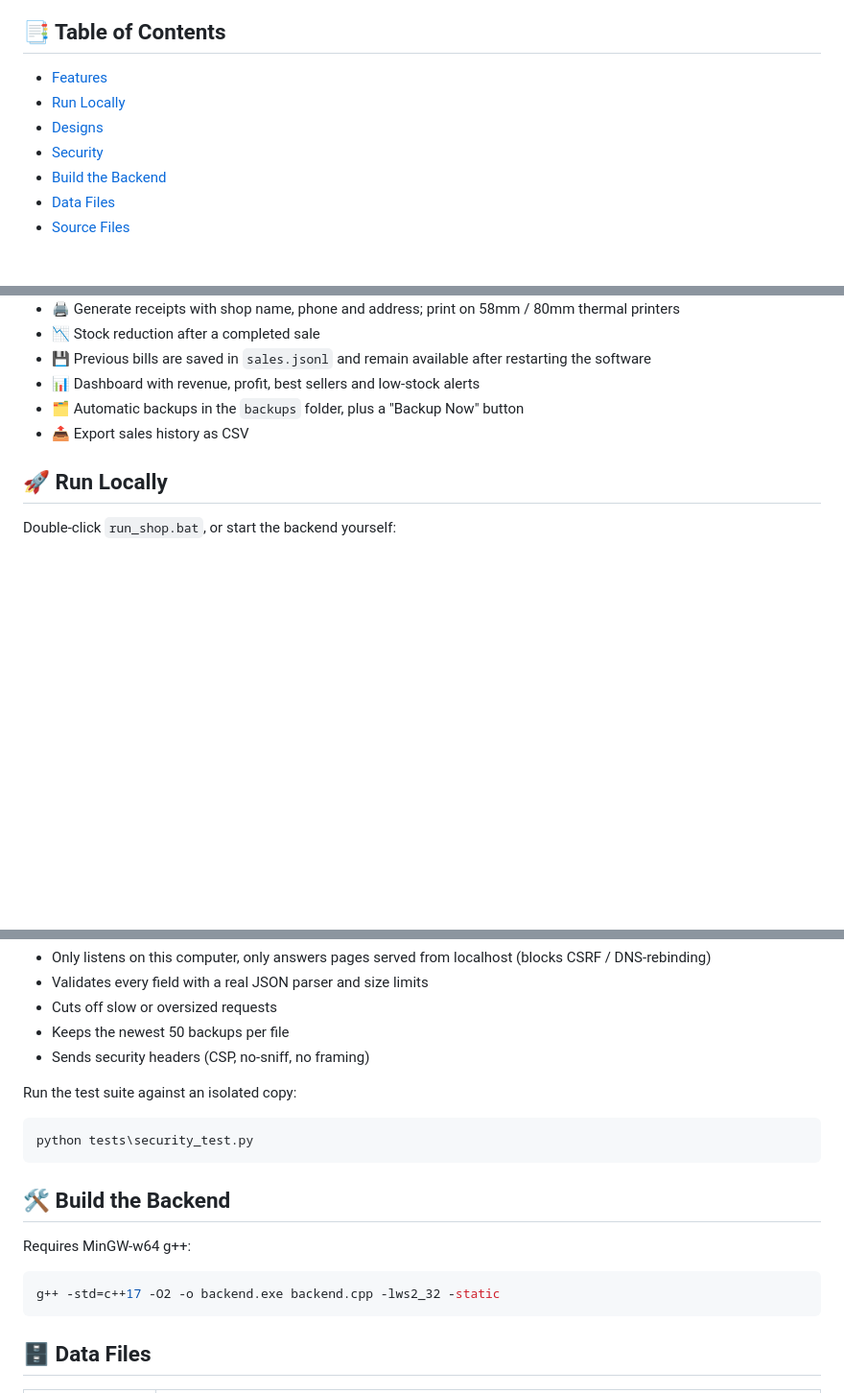
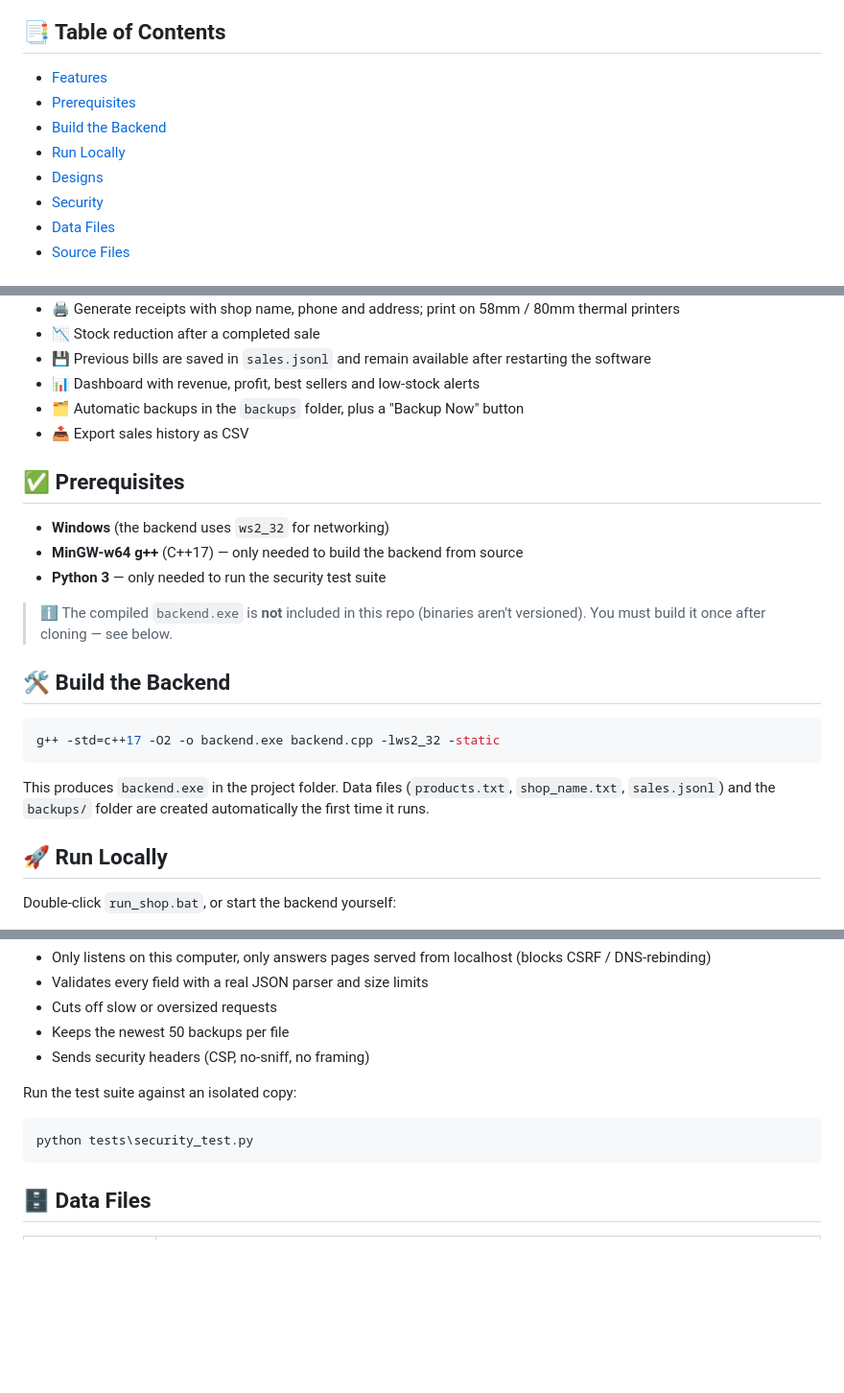
Before and after one commit to dictators0987-dotcom/Shop-Billing-Inventory, a Markdown page: README.md, 3 parts joined by grey strips. Shown at 96% size. Drawn GitHub-style; blank space fills up the shorter version.

Commit message:
Fix README setup order: build backend before running it
The repo intentionally excludes compiled binaries, so a fresh clone
has no backend.exe. Added a Prerequisites section and moved the
build step ahead of Run Locally so first-time setup actually works.

Co-Authored-By: Claude Sonnet 5 <noreply@anthropic.com>

````diff
--- a/README.md
+++ b/README.md
@@ -19,10 +19,11 @@ A small C++ backend (`backend.exe`) stores all data in plain files next to the e
 
 ## 📑 Table of Contents
 - [Features](#-features)
+- [Prerequisites](#-prerequisites)
+- [Build the Backend](#-build-the-backend)
 - [Run Locally](#-run-locally)
 - [Designs](#-designs)
 - [Security](#-security)
-- [Build the Backend](#-build-the-backend)
 - [Data Files](#-data-files)
 - [Source Files](#-source-files)
 
@@ -37,6 +38,19 @@ A small C++ backend (`backend.exe`) stores all data in plain files next to the e
 - 📊 Dashboard with revenue, profit, best sellers and low-stock alerts
 - 🗂️ Automatic backups in the `backups` folder, plus a "Backup Now" button
 - 📤 Export sales history as CSV
+
+## ✅ Prerequisites
+- **Windows** (the backend uses `ws2_32` for networking)
+- **MinGW-w64 g++** (C++17) — only needed to build the backend from source
+- **Python 3** — only needed to run the security test suite
+
+> ℹ️ The compiled `backend.exe` is **not** included in this repo (binaries aren't versioned). You must build it once after cloning — see below.
+
+## 🛠️ Build the Backend
+```powershell
+g++ -std=c++17 -O2 -o backend.exe backend.cpp -lws2_32 -static
+```
+This produces `backend.exe` in the project folder. Data files (`products.txt`, `shop_name.txt`, `sales.jsonl`) and the `backups/` folder are created automatically the first time it runs.
 
 ## 🚀 Run Locally
 Double-click `run_shop.bat`, or start the backend yourself:
@@ -75,13 +89,6 @@ Run the test suite against an isolated copy:
 python tests\security_test.py
 ```
 
-## 🛠️ Build the Backend
-Requires MinGW-w64 g++:
-
-```powershell
-g++ -std=c++17 -O2 -o backend.exe backend.cpp -lws2_32 -static
-```
-
 ## 🗄️ Data Files
 | File | Contents |
 |---|---|
````
